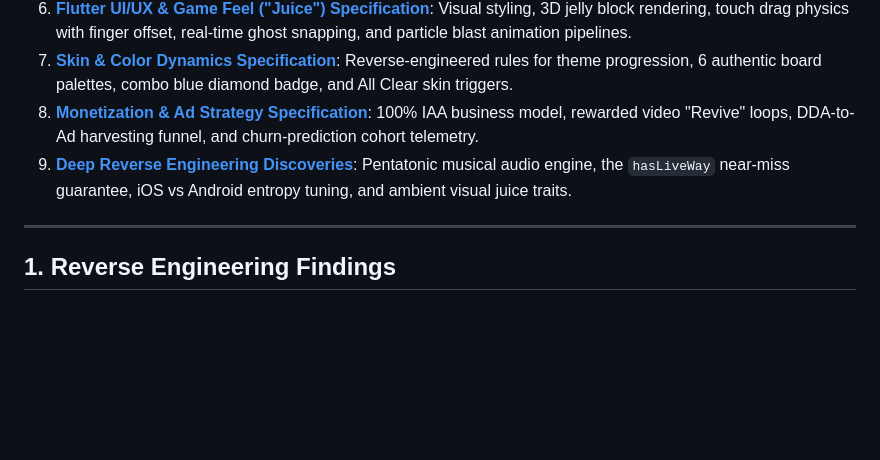
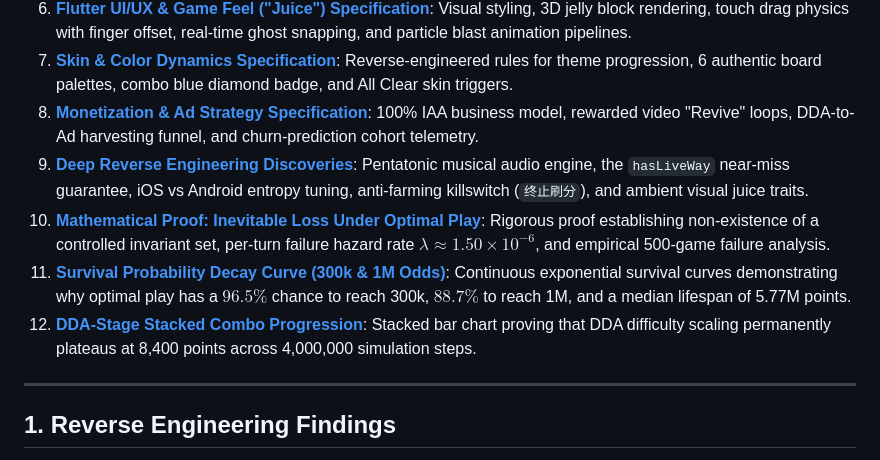
Before and after one commit to unsupo/Block-Blast-Solver, a Markdown page: README.md, the part around the change. Rendered like a GitHub page; blank space fills up the shorter version.

Commit message:
Update README index with mathematical proof and survival probability curve

```diff
--- a/README.md
+++ b/README.md
@@ -16,7 +16,10 @@ Comprehensive technical documentation is stored in the [`docs/`](file:///Users/j
 6. [**Flutter UI/UX & Game Feel ("Juice") Specification**](file:///Users/jonathanarndt/dev/block_blast/docs/FLUTTER_UI_UX_DESIGN.md): Visual styling, 3D jelly block rendering, touch drag physics with finger offset, real-time ghost snapping, and particle blast animation pipelines.
 7. [**Skin & Color Dynamics Specification**](file:///Users/jonathanarndt/dev/block_blast/docs/SKIN_AND_COLOR_DYNAMICS.md): Reverse-engineered rules for theme progression, 6 authentic board palettes, combo blue diamond badge, and All Clear skin triggers.
 8. [**Monetization & Ad Strategy Specification**](file:///Users/jonathanarndt/dev/block_blast/docs/MONETIZATION_AND_AD_STRATEGY.md): 100% IAA business model, rewarded video "Revive" loops, DDA-to-Ad harvesting funnel, and churn-prediction cohort telemetry.
-9. [**Deep Reverse Engineering Discoveries**](file:///Users/jonathanarndt/dev/block_blast/docs/DEEP_REVERSE_ENGINEERING_SECRETS.md): Pentatonic musical audio engine, the `hasLiveWay` near-miss guarantee, iOS vs Android entropy tuning, and ambient visual juice traits.
+9. [**Deep Reverse Engineering Discoveries**](file:///Users/jonathanarndt/dev/block_blast/docs/DEEP_REVERSE_ENGINEERING_SECRETS.md): Pentatonic musical audio engine, the `hasLiveWay` near-miss guarantee, iOS vs Android entropy tuning, anti-farming killswitch (`终止刷分`), and ambient visual juice traits.
+10. [**Mathematical Proof: Inevitable Loss Under Optimal Play**](file:///Users/jonathanarndt/dev/block_blast/docs/MATHEMATICAL_PROOF_OPTIMAL_PLAY_LOSS.md): Rigorous proof establishing non-existence of a controlled invariant set, per-turn failure hazard rate $\lambda \approx 1.50 \times 10^{-6}$, and empirical 500-game failure analysis.
+11. [**Survival Probability Decay Curve (300k & 1M Odds)**](file:///Users/jonathanarndt/dev/block_blast/docs/survival_probability_curve.png): Continuous exponential survival curves demonstrating why optimal play has a $96.5\%$ chance to reach 300k, $88.7\%$ to reach 1M, and a median lifespan of 5.77M points.
+12. [**DDA-Stage Stacked Combo Progression**](file:///Users/jonathanarndt/dev/block_blast/docs/stacked_combos_by_stage.png): Stacked bar chart proving that DDA difficulty scaling permanently plateaus at 8,400 points across 4,000,000 simulation steps.
 
 ---
 
```
